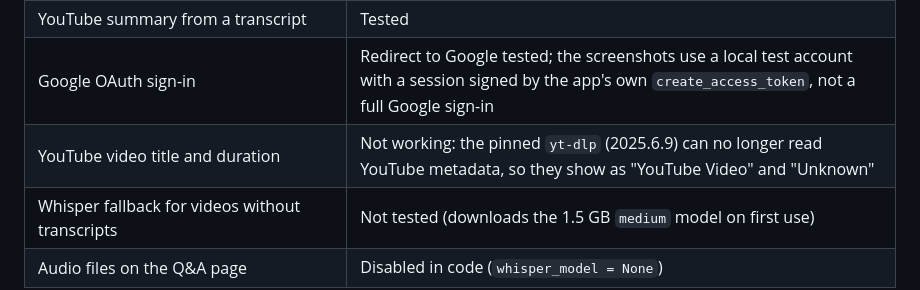
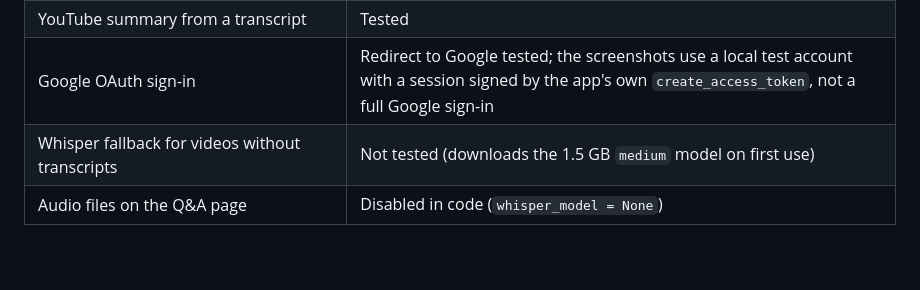
Before and after one commit to Siddharthpandey20/Study_AI_Complete_Project, a Markdown page: README.md, the part around the change. Rendered like a GitHub page; blank space fills up the shorter version.

Commit message:
docs: remove the yt-dlp metadata note (fixed by the yt-dlp upgrade)

```diff
--- a/README.md
+++ b/README.md
@@ -104,7 +104,6 @@ What was exercised end to end in a local run (November 2026) with live Gemini an
 | Study groups: create, join by key, shared upload and generation, member roles | Tested with two accounts |
 | YouTube summary from a transcript | Tested |
 | Google OAuth sign-in | Redirect to Google tested; the screenshots use a local test account with a session signed by the app's own `create_access_token`, not a full Google sign-in |
-| YouTube video title and duration | Not working: the pinned `yt-dlp` (2025.6.9) can no longer read YouTube metadata, so they show as "YouTube Video" and "Unknown" |
 | Whisper fallback for videos without transcripts | Not tested (downloads the 1.5 GB `medium` model on first use) |
 | Audio files on the Q&A page | Disabled in code (`whisper_model = None`) |
 
```
